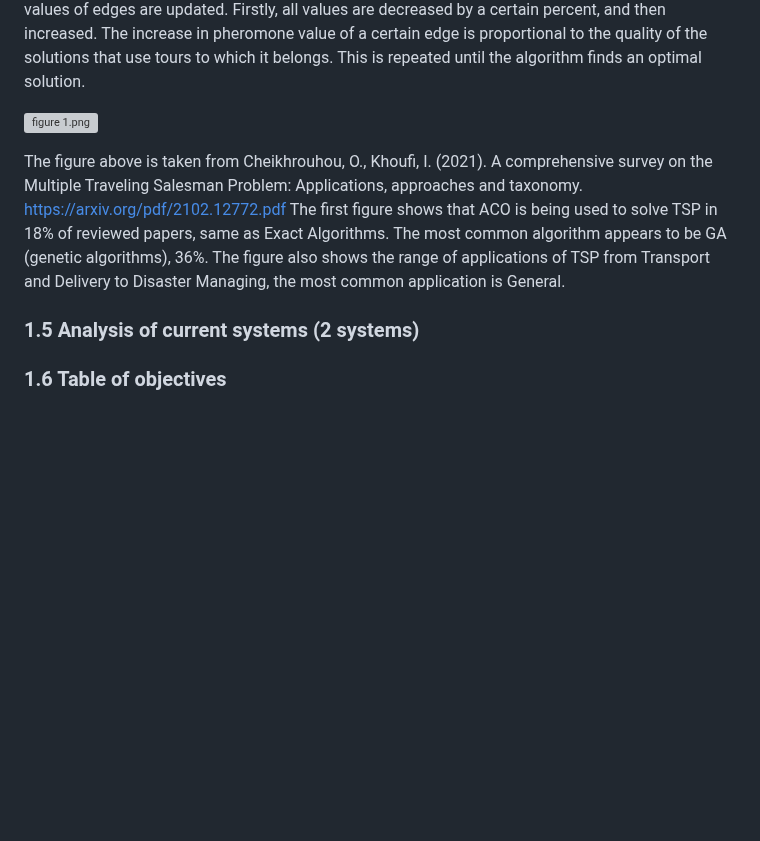
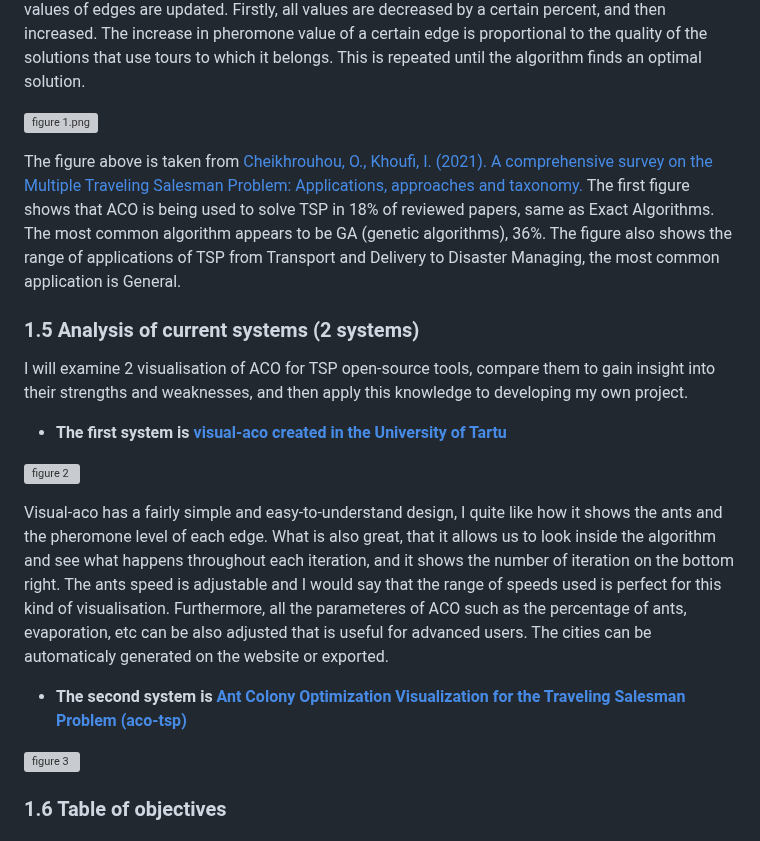
Before and after one commit to voliaanyk/Ant-Colony-Opt-and-Simulated-Annealing-for-Traveling-Salesman-Problem, a Markdown page: project-report.md, the part around one of its changes. Rendered like a GitHub page; blank space fills up the shorter version; grey boxes are pictures that could not be loaded.

Commit message:
2 systems

```diff
--- a/project-report.md
+++ b/project-report.md
@@ -46,14 +50,42 @@ ACO is a probabilistic technique that uses a multi-agent method (where agents ar
 The way it works with TSP, is such that each artificial ant starts from a random city, and then constructs its path until it visits every single city, not visiting any vertice twice (in TSP it's possible to get from any city to any other city, so such path will always exist no matter what the ant's choices are). When an ant chooses an edge at each construction step, it's more likely to choose the edge with a higher pheromone level and heuristic value. When the ants finish their tour, the pheromone values of edges are updated. Firstly, all values are decreased by a certain percent, and then increased.  The increase in pheromone value of a certain edge is proportional to the quality of the solutions that use tours to which it belongs. This is repeated until the algorithm finds an optimal solution.
 
 
+
 ![figure 1.png](https://github.com/RGS-Newcastle/git-fundamentals-playground-voliaanyk/blob/87ea825340c8a5083e374877a0435fa04bde00cd/figure%201.png)
 
 The figure above is taken from
-Cheikhrouhou, O., Khoufi, I. (2021). A comprehensive survey on the Multiple Traveling Salesman Problem: Applications, approaches and taxonomy. https://arxiv.org/pdf/2102.12772.pdf
+[Cheikhrouhou, O., Khoufi, I. (2021). A comprehensive survey on the Multiple Traveling Salesman Problem: Applications, approaches and taxonomy.](https://arxiv.org/pdf/2102.12772.pdf)
 The first figure shows that ACO is being used to solve TSP in 18% of reviewed papers, same as Exact Algorithms. The most common algorithm appears to be GA (genetic algorithms), 36%. The figure also shows the range of applications of TSP from Transport and Delivery to Disaster Managing, the most common application is General.
 
 
+
+
+
+
 ### 1.5 Analysis of current systems (2 systems)
+
+I will examine 2 visualisation of ACO for TSP open-source tools, compare them to gain insight into their strengths and weaknesses, and then apply this knowledge to developing my own project.
+
+
+
+
+- **The first system is [visual-aco created in the University of Tartu](https://courses.cs.ut.ee/demos/visual-aco/#/visualisation)**
+
+![figure 2](https://github.com/RGS-Newcastle/git-fundamentals-playground-voliaanyk/blob/baea7bb2911a5349d5a61b8127a40c8b6df8c9aa/figure%202.png)
+
+Visual-aco has a fairly simple and easy-to-understand design, I quite like how it shows the ants and the pheromone level of each edge. What is also great, that it allows us to look inside the algorithm and see what happens throughout each iteration, and it shows the number of iteration on the bottom right. The ants speed is adjustable and I would say that the range of speeds used is perfect for this kind of visualisation. Furthermore, all the parameteres of ACO such as the percentage of ants, evaporation, etc can be also adjusted that is useful for advanced users. The cities can be automaticaly generated on the website or exported.
+
+
+
+
+- **The second system is [Ant Colony Optimization Visualization for the Traveling Salesman Problem (aco-tsp)](https://jtp.io/2015/11/22/ant-colony-tsp-visualization.html)**
+
+![figure 3](https://github.com/RGS-Newcastle/git-fundamentals-playground-voliaanyk/blob/4957d27eaa0da96d93f41944d86558cf699ef15f/figure%203.png)
+
+
+
+
+
 
 ### 1.6 Table of objectives
 
```
Also changed, not shown: other parts of project-report.md (+5 -1 lines).
